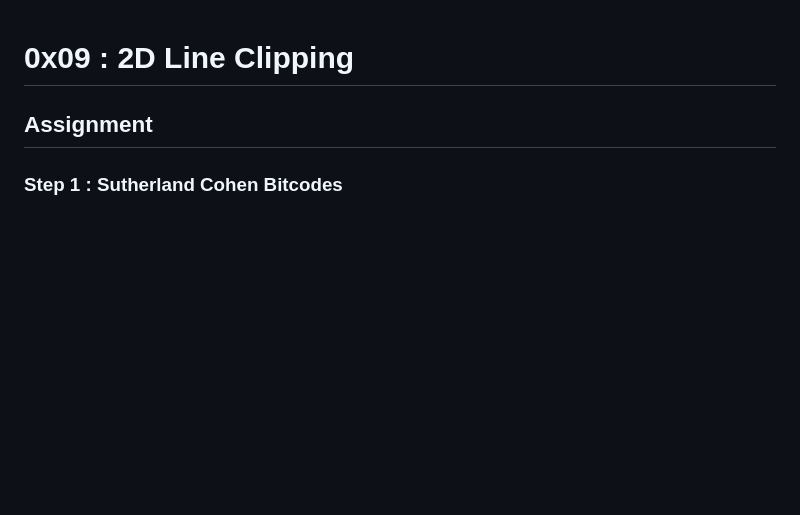
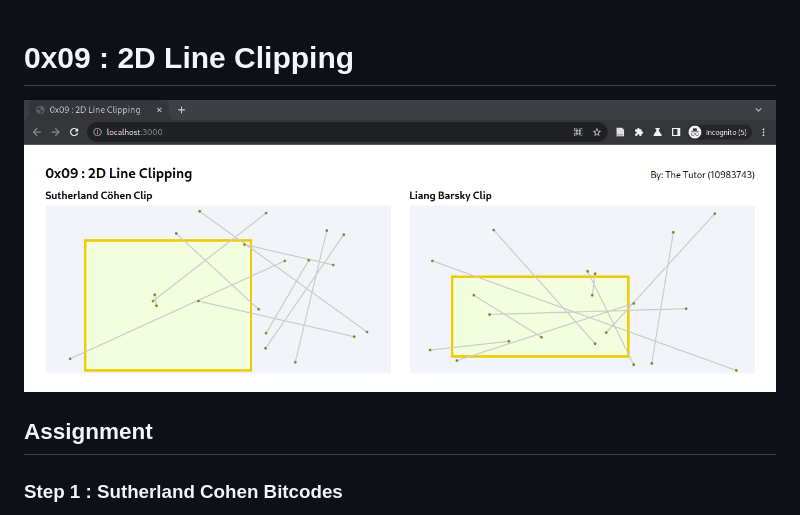
Before and after one commit to tiet-ucs505/0x09-2d-line-clipping, a Markdown page: README.md, the part around the change. GitHub-like rendering; pictures changed too: assets/teaser.png (added); blank space fills up the shorter version.

Commit message:
Add teaser.

```diff
--- a/README.md
+++ b/README.md
@@ -1,4 +1,6 @@
 # 0x09 : 2D Line Clipping #
+
+![](./assets/teaser.png)
 
 ## Assignment ##
 
```
